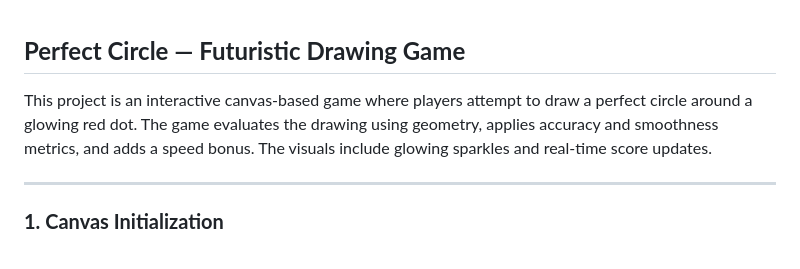
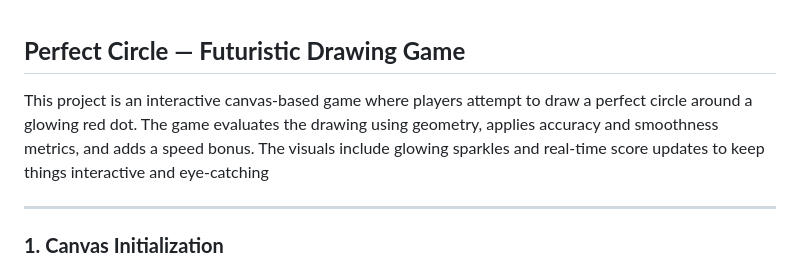
Before and after one commit to ThePiR0/Amfoss-TASKS, a Markdown page: Task-03/Circularity Challenge Pro/Readme.md, the part around the change. Drawn GitHub-style.

Commit message:
Completed

```diff
--- a/Task-03/Circularity Challenge Pro/Readme.md
+++ b/Task-03/Circularity Challenge Pro/Readme.md
@@ -1,6 +1,6 @@
 ## **Perfect Circle — Futuristic Drawing Game**
 
-This project is an interactive canvas-based game where players attempt to draw a perfect circle around a glowing red dot. The game evaluates the drawing using geometry, applies accuracy and smoothness metrics, and adds a speed bonus. The visuals include glowing sparkles and real-time score updates.
+This project is an interactive canvas-based game where players attempt to draw a perfect circle around a glowing red dot. The game evaluates the drawing using geometry, applies accuracy and smoothness metrics, and adds a speed bonus. The visuals include glowing sparkles and real-time score updates to keep things interactive and eye-catching
 
 ---
 
```
